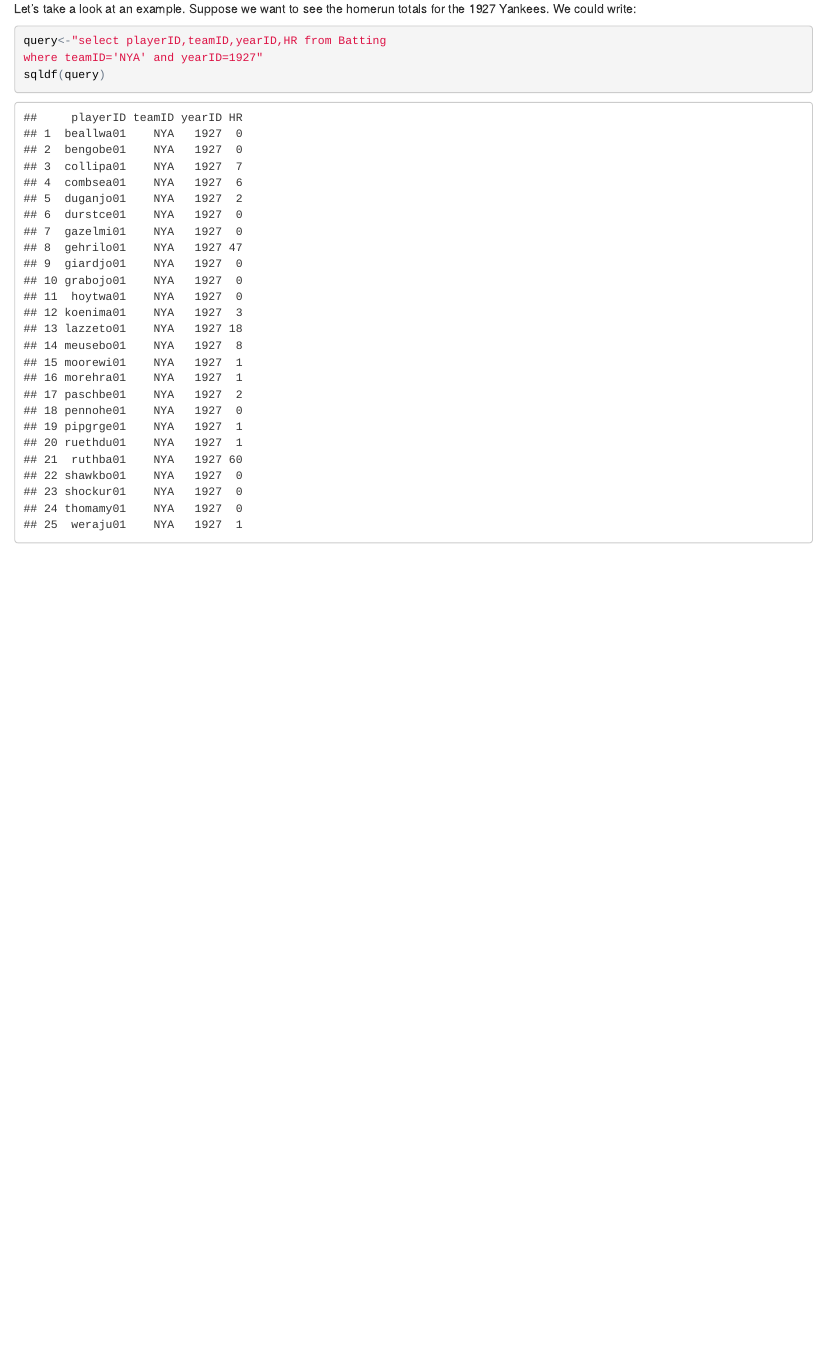
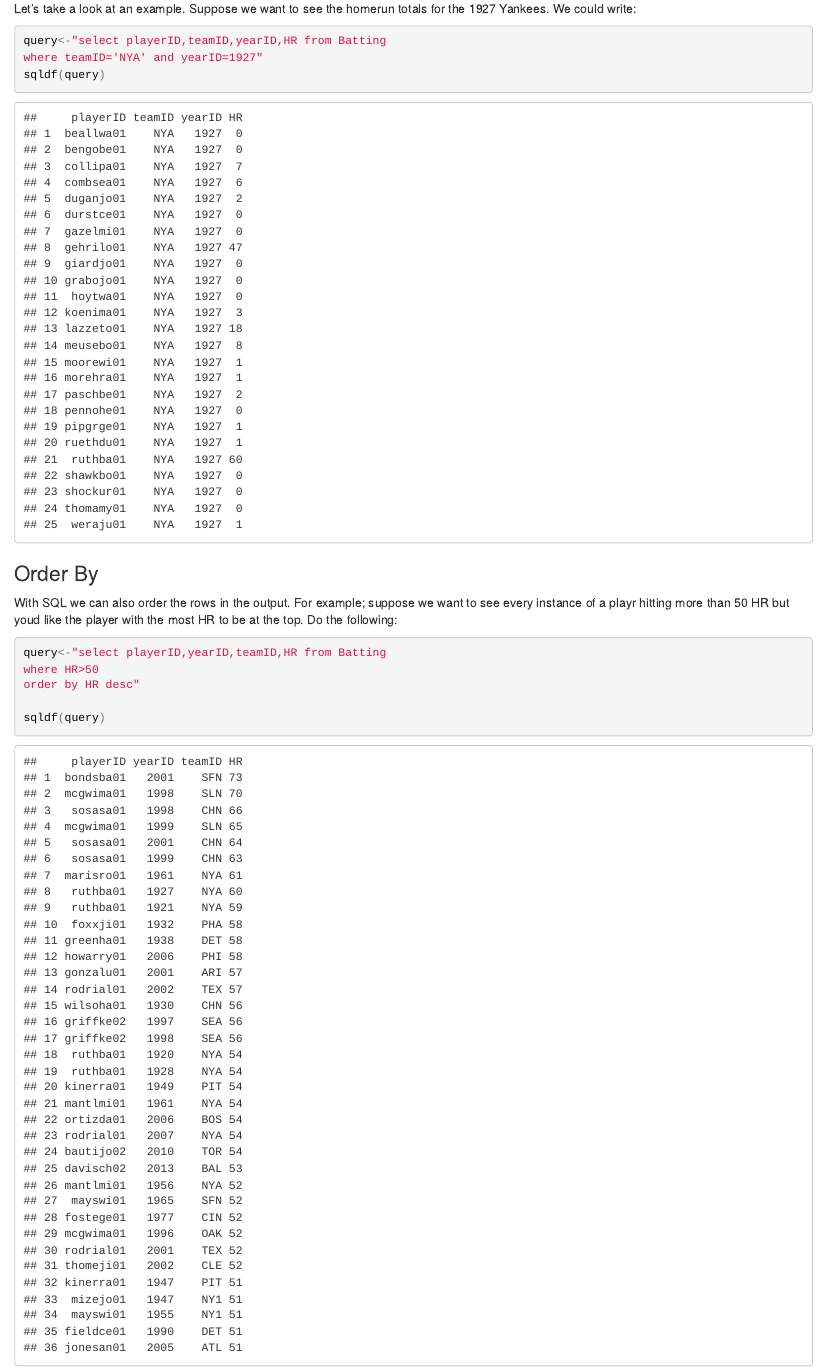
Before and after one commit to rsmerk18/website, an R Markdown document (index.Rmd): the page in a window 1100 px wide, from 240 px down. The pictures show the output file index.html that the author committed with the source, opened offline.

Commit message:
Section on Order By

````diff
--- a/index.Rmd
+++ b/index.Rmd
@@ -19,3 +19,15 @@ query<-"select playerID,teamID,yearID,HR from Batting
 where teamID='NYA' and yearID=1927"
 sqldf(query)
 ```
+
+### Order By
+
+With SQL we can also order the rows in the output. For example; suppose we want to see every instance of a playr hitting more than 50 HR but youd like the player with the most HR to be at the top. Do the following:
+
+```{r}
+query<-"select playerID,yearID,teamID,HR from Batting
+where HR>50
+order by HR desc"
+
+sqldf(query)
+```
````
Also changed, not shown: index.html.
